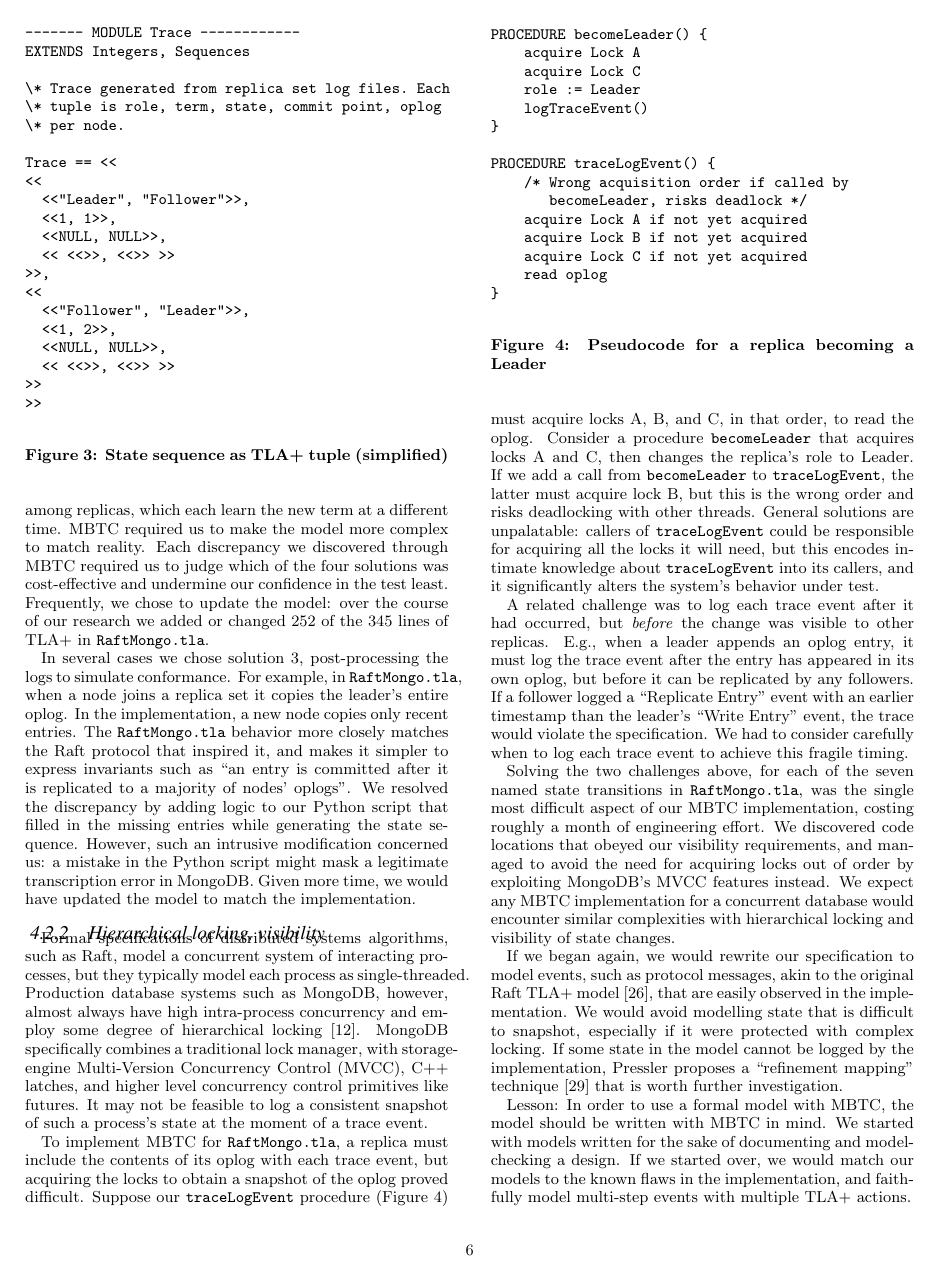
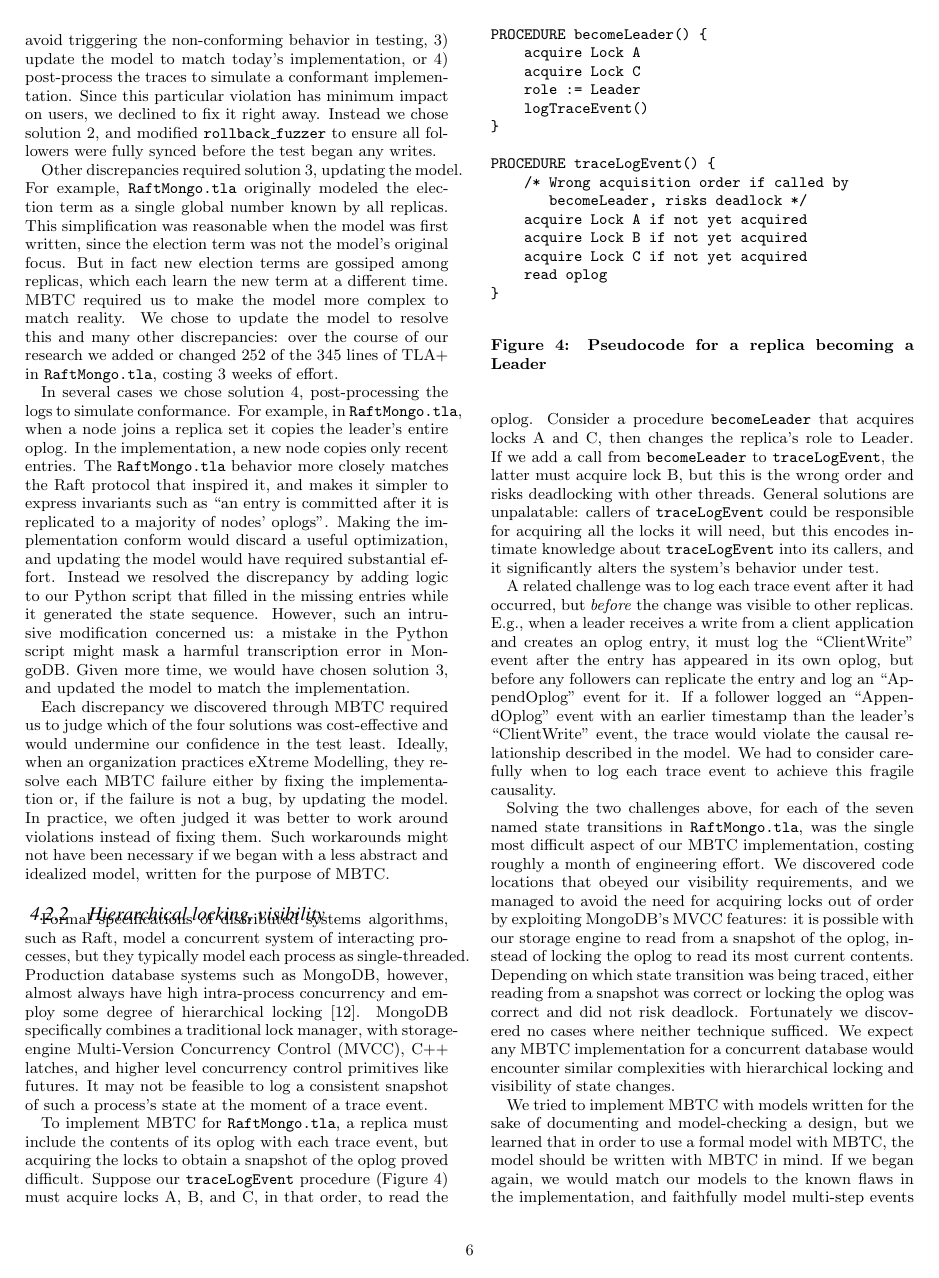
Before and after one commit to mongodb-labs/tla-trace-checker, a LaTeX document (main.tex): page 6 of 8. Compiled offline with pdfLaTeX.

Commit message:
2020-01-31

```diff
--- a/main.tex
+++ b/main.tex
@@ -362,5 +359,4 @@ Once the script constructed this sequence of states, it implemented MBTC followi
-\label{figure:MBTC-pipline}
-\end{figure}
+Once the script constructs this sequence of states, it implements MBTC following a method proposed by Pressler \cite{Pressler18VerifyingSoftwareTracesTLAPlus}: it generates a TLA+ module called \texttt{Trace.tla} which includes the sequence of states (Figure \ref{fig:state-sequence}, a simplification from what our script actually produces), and uses the TLC model-checker to check that the sequence is permitted by the \texttt{RaftMongo.tla} model. The entire data pipeline can be seen in Figure \ref{figure:MBTC-pipline}.
 
 \begin{figure}
 \begin{verbatim}
@@ -373,6 +369,3 @@ EXTENDS Integers, Sequences
 
 Trace == <<
 <<
-  <<"Leader", "Follower">>,
-  <<1, 1>>,
-  <<NULL, NULL>>,
@@ -380,5 +376,2 @@ Trace == <<
 >>,
 <<
-  <<"Follower", "Leader">>,
-  <<1, 2>>,
-  <<NULL, NULL>>,
@@ -428 +424,6 @@ However, we realized that updating all our tests to avoid non-conforming behavio
 
+To permit \texttt{rollback\_fuzzer} to pass trace-checking, we could 1) fix the implementation sooner than planned, 2) avoid triggering the non-conforming behavior in testing, 3) update the model to match today's implementation, or 4) post-process the traces to simulate a conformant implementation.
+Since this particular violation has minimum impact on users, we declined to fix it right away.
+Instead we chose solution 2, and modified \texttt{rollback\_fuzzer} to ensure all followers were fully synced before the test began any writes.
+
+Other discrepancies required solution 3, updating the model.
@@ -430,11 +430,21 @@ Other discrepancies required solution 1, updating the model.
 For example, \texttt{RaftMongo.tla} originally modeled the election term as a single global number known by all replicas.
 This simplification was reasonable when the model was first written, since the election term was not the model's original focus.
-But in fact new election terms are gossipped among replicas, which each learn the new term at a different time.
+But in fact new election terms are gossiped among replicas, which each learn the new term at a different time.
 MBTC required us to make the model more complex to match reality.
-Each discrepancy we discovered through MBTC required us to judge which of the four solutions was cost-effective and undermine our confidence in the test least.
-Frequently, we chose to update the model: over the course of our research we added or changed 252 of the 345 lines of TLA+ in \texttt{RaftMongo.tla}.
+We chose to update the model to resolve this and many other discrepancies: over the course of our research we added or changed 252 of the 345 lines of TLA+ in \texttt{RaftMongo.tla}, costing 3 weeks of effort.
 
-In several cases we chose solution 3, post-processing the logs to simulate conformance. For example, in \texttt{RaftMongo.tla}, when a node joins a replica set it copies the leader's entire oplog. In the implementation, a new node copies only recent entries. The \texttt{RaftMongo.tla} behavior more closely matches the Raft protocol that inspired it, and makes it simpler to express invariants such as "an entry is committed after it is replicated to a majority of nodes' oplogs". We resolved the discrepancy by adding logic to our Python script that filled in the missing entries while generating the state sequence. However, such an intrusive modification concerned us: a mistake in the Python script might mask a legitimate transcription error in MongoDB. Given more time, we would have updated the model to match the implementation.
+In several cases we chose solution 4, post-processing the logs to simulate conformance. For example, in \texttt{RaftMongo.tla}, when a node joins a replica set it copies the leader's entire oplog.
+In the implementation, a new node copies only recent entries.
+The \texttt{RaftMongo.tla} behavior more closely matches the Raft protocol that inspired it, and makes it simpler to express invariants such as "an entry is committed after it is replicated to a majority of nodes' oplogs".
+Making the implementation conform would discard a useful optimization, and updating the model would have required substantial effort.
+Instead we resolved the discrepancy by adding logic to our Python script that filled in the missing entries while it generated the state sequence.
+However, such an intrusive modification concerned us: a mistake in the Python script might mask a harmful transcription error in MongoDB.
+Given more time, we would have chosen solution 3, and updated the model to match the implementation.
+
+Each discrepancy we discovered through MBTC required us to judge which of the four solutions was cost-effective and would undermine our confidence in the test least.
+Ideally, when an organization practices eXtreme Modelling, they resolve each MBTC failure either by fixing the implementation or, if the failure is not a bug, by updating the model.
+In practice, we often judged it was better to work around violations instead of fixing them.
+Such workarounds might not have been necessary if we began with a less abstract and idealized model, written for the purpose of MBTC.
 
 \subsubsection{Hierarchical locking, visibility}
 \label{subsubsec:mbtc_locking}
@@ -479,27 +489,26 @@ PROCEDURE traceLogEvent() {
 \end{figure}
 
 A related challenge was to log each trace event after it had occurred, but \textit{before} the change was visible to other replicas.
-E.g., when a leader appends an oplog entry, it must log the trace event after the entry has appeared in its own oplog, but before it can be replicated by any followers.
-If a follower logged a "Replicate Entry" event with an earlier timestamp than the leader's "Write Entry" event, the trace would violate the specification.
-We had to consider carefully when to log each trace event to achieve this fragile timing.
+E.g., when a leader receives a write from a client application and creates an oplog entry, it must log the "ClientWrite" event after the entry has appeared in its own oplog, but before any followers can replicate the entry and log an "AppendOplog" event for it.
+If a follower logged an "AppendOplog" event with an earlier timestamp than the leader's "ClientWrite" event, the trace would violate the causal relationship described in the model.
+We had to consider carefully when to log each trace event to achieve this fragile causality.
 
 Solving the two challenges above, for each of the seven named state transitions in \texttt{RaftMongo.tla}, was the single most difficult aspect of our MBTC implementation, costing roughly a month of engineering effort.
-We discovered code locations that obeyed our visibility requirements, and managed to avoid the need for acquiring locks out of order by exploiting MongoDB's MVCC features instead.
+We discovered code locations that obeyed our visibility requirements, and we managed to avoid the need for acquiring locks out of order by exploiting MongoDB's MVCC features: it is possible with our storage engine to read from a snapshot of the oplog, instead of locking the oplog to read its most current contents.
+Depending on which state transition was being traced, either reading from a snapshot was correct or locking the oplog was correct and did not risk deadlock.
+Fortunately we discovered no cases where neither technique sufficed.
 We expect any MBTC implementation for a concurrent database would encounter similar complexities with hierarchical locking and visibility of state changes.
 
 % TODO: oplog truncation had to be papered over in post-processor
 
-If we began again, we would rewrite our specification to model events, such as protocol messages, akin to the original Raft TLA+ model \cite{Ongaro14TLA+Raft}, that are easily observed in the implementation.
-We would avoid modelling state that is difficult to snapshot, especially if it were protected with complex locking.
+We tried to implement MBTC with models written for the sake of documenting and model-checking a design, but we learned that in order to use a formal model with MBTC, the model should be written with MBTC in mind.
+If we began again, we would match our models to the known flaws in the implementation, and faithfully model multi-step events with multiple TLA+ actions.
+We would rewrite our specification to model events, such as protocol messages, akin to the original Raft TLA+ model, that are easily observed in the implementation.
+We would try to avoid modelling state that is difficult to snapshot, especially if it were protected with complex locking.
 If some state in the model cannot be logged by the implementation, Pressler proposes a "refinement mapping" technique \cite{Pressler18VerifyingSoftwareTracesTLAPlus} that is worth further investigation.
-
-Lesson: In order to use a formal model with MBTC, the model should be written with MBTC in mind.
-We started with models written for the sake of documenting and model-checking a design.
-If we started over, we would match our models to the known flaws in the implementation, and faithfully model multi-step events with multiple TLA+ actions.
 
 \subsubsection{TLA+ and TLC}
 \label{subsubsec:mbtc_tla_tlc}
 
-% TODO: cite https://github.com/tlaplus/tlaplus/issues/413
 Tool support for MBTC with TLA+ and TLC is a work in progress.
 Pressler's method worked well to check traces of hundreds of events, but for thousands of events it was impractically slow.
```
Also changed, not shown: main.bib (+6 -0 lines), event-processing.png, main.tex (81 more changed lines).
